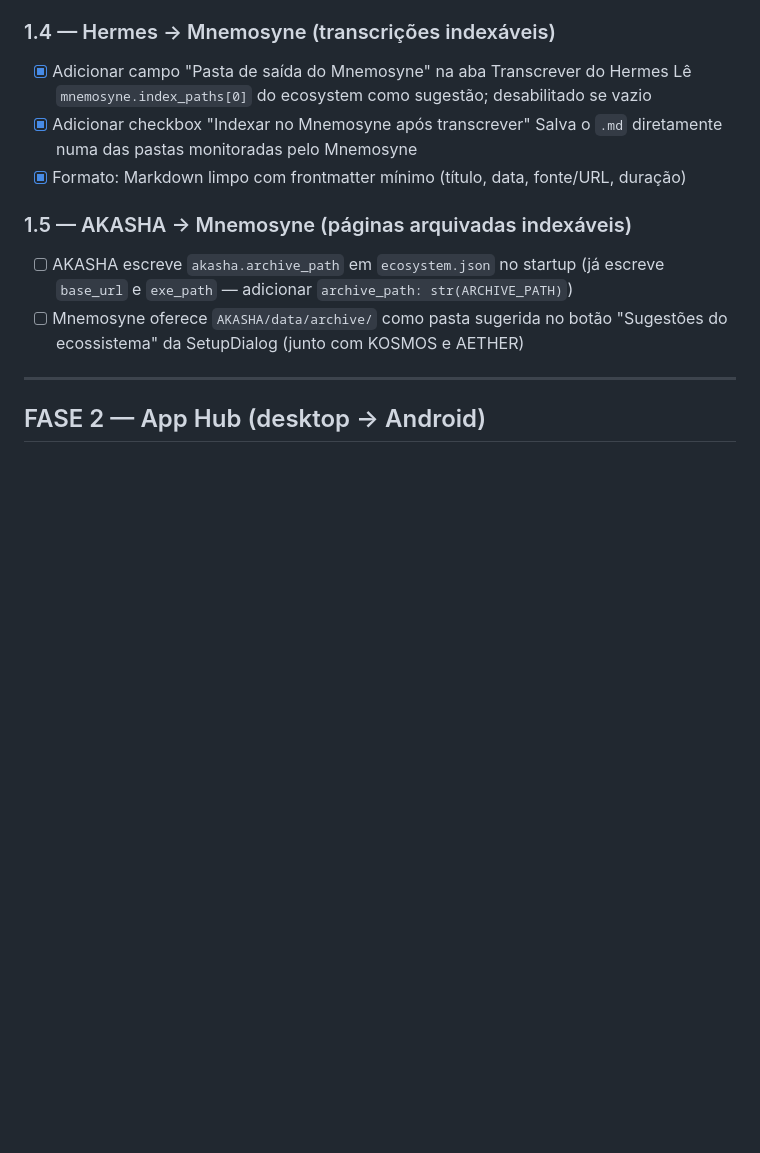
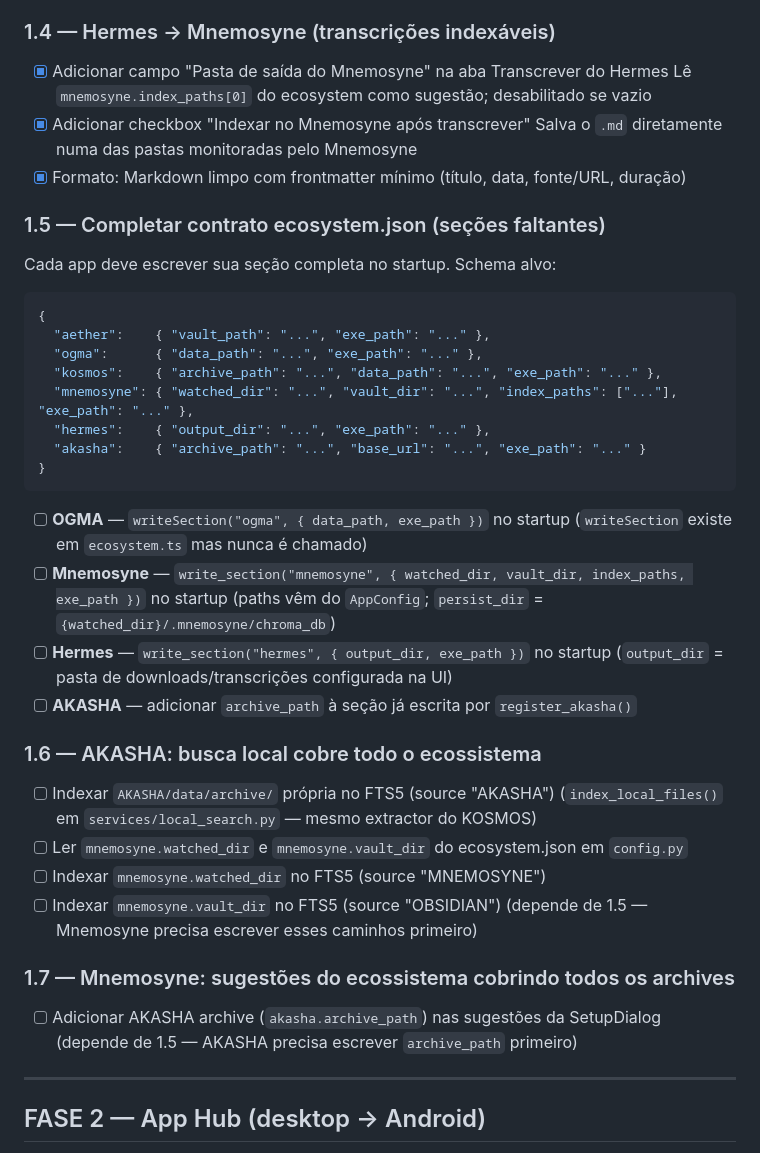
Before and after one commit to bruxadacabana/ecosystem, a Markdown page: ECOSYSTEM_TODO.md, the part around the change. Rendered like a GitHub page; blank space fills up the shorter version.

Commit message:
docs(todo): mapear gaps de integração e adicionar itens 1.5–1.7
1.5: contrato completo do ecosystem.json (OGMA, Mnemosyne, Hermes, AKASHA)
1.6: AKASHA indexa todo o ecossistema (archive própria + pastas Mnemosyne)
1.7: Mnemosyne sugere AKASHA archive na SetupDialog

Co-Authored-By: Claude Sonnet 4.6 <noreply@anthropic.com>

````diff
--- a/ECOSYSTEM_TODO.md
+++ b/ECOSYSTEM_TODO.md
@@ -112,11 +112,41 @@ e tipado com a mesma atenção que o caminho feliz.
       Salva o `.md` diretamente numa das pastas monitoradas pelo Mnemosyne
 - [x] Formato: Markdown limpo com frontmatter mínimo (título, data, fonte/URL, duração)
 
-### 1.5 — AKASHA → Mnemosyne (páginas arquivadas indexáveis)
-- [ ] AKASHA escreve `akasha.archive_path` em `ecosystem.json` no startup
-      (já escreve `base_url` e `exe_path` — adicionar `archive_path: str(ARCHIVE_PATH)`)
-- [ ] Mnemosyne oferece `AKASHA/data/archive/` como pasta sugerida no botão
-      "Sugestões do ecossistema" da SetupDialog (junto com KOSMOS e AETHER)
+### 1.5 — Completar contrato ecosystem.json (seções faltantes)
+
+Cada app deve escrever sua seção completa no startup. Schema alvo:
+```json
+{
+  "aether":    { "vault_path": "...", "exe_path": "..." },
+  "ogma":      { "data_path": "...", "exe_path": "..." },
+  "kosmos":    { "archive_path": "...", "data_path": "...", "exe_path": "..." },
+  "mnemosyne": { "watched_dir": "...", "vault_dir": "...", "index_paths": ["..."], "exe_path": "..." },
+  "hermes":    { "output_dir": "...", "exe_path": "..." },
+  "akasha":    { "archive_path": "...", "base_url": "...", "exe_path": "..." }
+}
+```
+
+- [ ] **OGMA** — `writeSection("ogma", { data_path, exe_path })` no startup
+      (`writeSection` existe em `ecosystem.ts` mas nunca é chamado)
+- [ ] **Mnemosyne** — `write_section("mnemosyne", { watched_dir, vault_dir, index_paths, exe_path })` no startup
+      (paths vêm do `AppConfig`; `persist_dir` = `{watched_dir}/.mnemosyne/chroma_db`)
+- [ ] **Hermes** — `write_section("hermes", { output_dir, exe_path })` no startup
+      (`output_dir` = pasta de downloads/transcrições configurada na UI)
+- [ ] **AKASHA** — adicionar `archive_path` à seção já escrita por `register_akasha()`
+
+### 1.6 — AKASHA: busca local cobre todo o ecossistema
+
+- [ ] Indexar `AKASHA/data/archive/` própria no FTS5 (source "AKASHA")
+      (`index_local_files()` em `services/local_search.py` — mesmo extractor do KOSMOS)
+- [ ] Ler `mnemosyne.watched_dir` e `mnemosyne.vault_dir` do ecosystem.json em `config.py`
+- [ ] Indexar `mnemosyne.watched_dir` no FTS5 (source "MNEMOSYNE")
+- [ ] Indexar `mnemosyne.vault_dir` no FTS5 (source "OBSIDIAN")
+      (depende de 1.5 — Mnemosyne precisa escrever esses caminhos primeiro)
+
+### 1.7 — Mnemosyne: sugestões do ecossistema cobrindo todos os archives
+
+- [ ] Adicionar AKASHA archive (`akasha.archive_path`) nas sugestões da SetupDialog
+      (depende de 1.5 — AKASHA precisa escrever `archive_path` primeiro)
 
 ---
 
````
